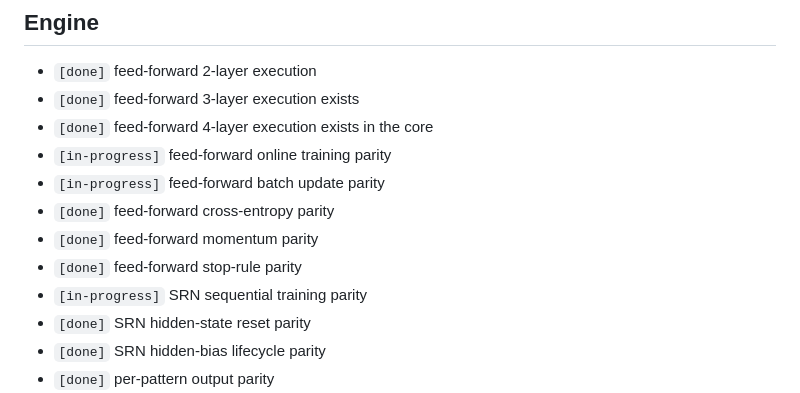
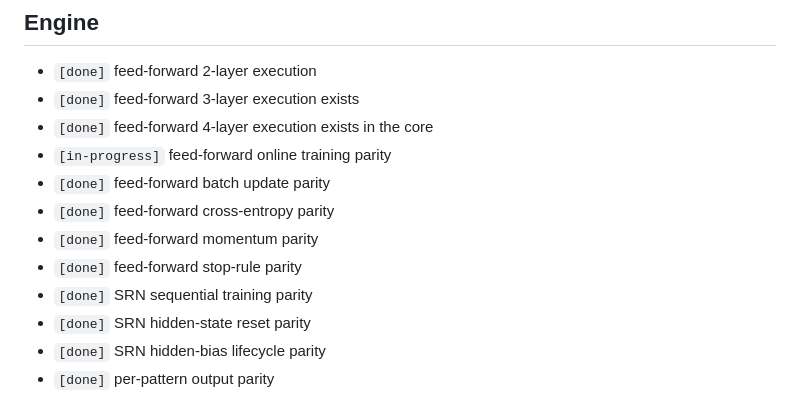
Before and after one commit to Simonsbs/signalweave, a Markdown page: docs/parity-checklist.md, the part around the change. GitHub-like rendering.

```diff
--- a/docs/parity-checklist.md
+++ b/docs/parity-checklist.md
@@ -13,11 +13,11 @@ Status legend:
 - `[done]` feed-forward 3-layer execution exists
 - `[done]` feed-forward 4-layer execution exists in the core
 - `[in-progress]` feed-forward online training parity
-- `[in-progress]` feed-forward batch update parity
+- `[done]` feed-forward batch update parity
 - `[done]` feed-forward cross-entropy parity
 - `[done]` feed-forward momentum parity
 - `[done]` feed-forward stop-rule parity
-- `[in-progress]` SRN sequential training parity
+- `[done]` SRN sequential training parity
 - `[done]` SRN hidden-state reset parity
 - `[done]` SRN hidden-bias lifecycle parity
 - `[done]` per-pattern output parity
```
Also changed, not shown: docs/basicprop-compatibility.md (+1 -2 lines).
